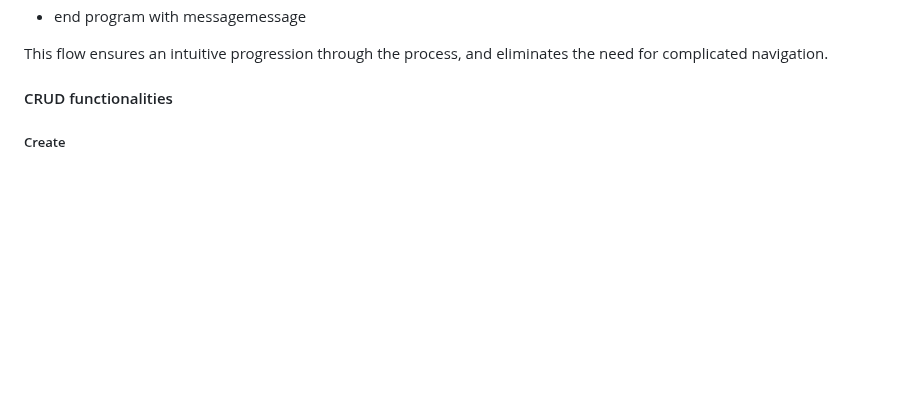
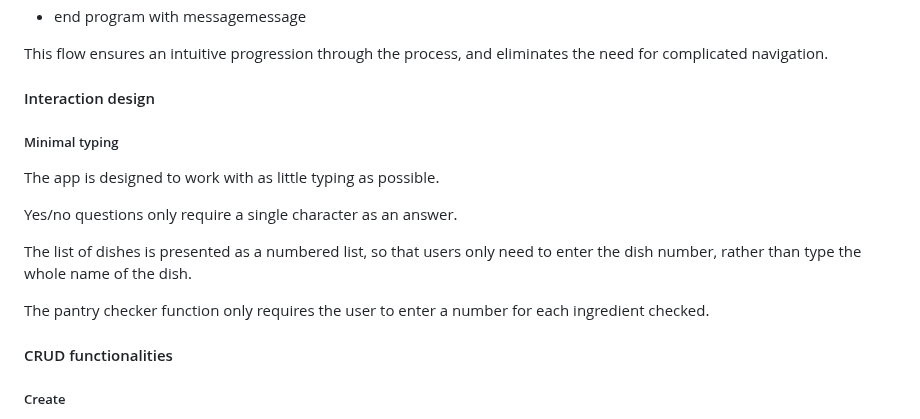
Before and after one commit to blahosyl/dinner-party, a Markdown page: README.md, the part around the change. Rendered like a GitHub page; blank space fills up the shorter version.

Commit message:
add Typing info to README.md #4

```diff
--- a/README.md
+++ b/README.md
@@ -134,7 +134,17 @@ The current program flow can be summarized as follows:
 
 This flow ensures an intuitive progression through the process, and eliminates the need for complicated navigation.
 
+#### Interaction design
 
+##### Minimal typing
+
+The app is designed to work with as little typing as possible.
+
+Yes/no questions only require a single character as an answer.
+
+The list of dishes is presented as a numbered list, so that users only need to enter the dish number, rather than type the whole name of the dish.
+
+The pantry checker function only requires the user to enter a number for each ingredient checked.
 #### CRUD functionalities
 
 ##### Create
```
